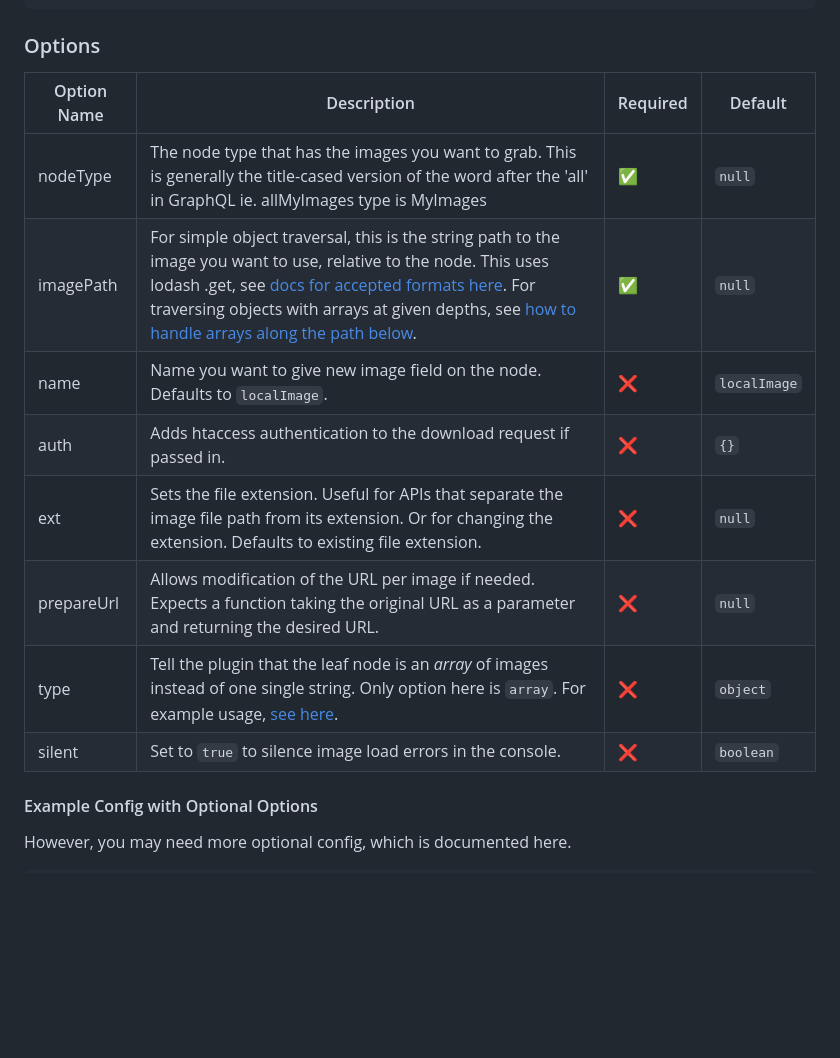
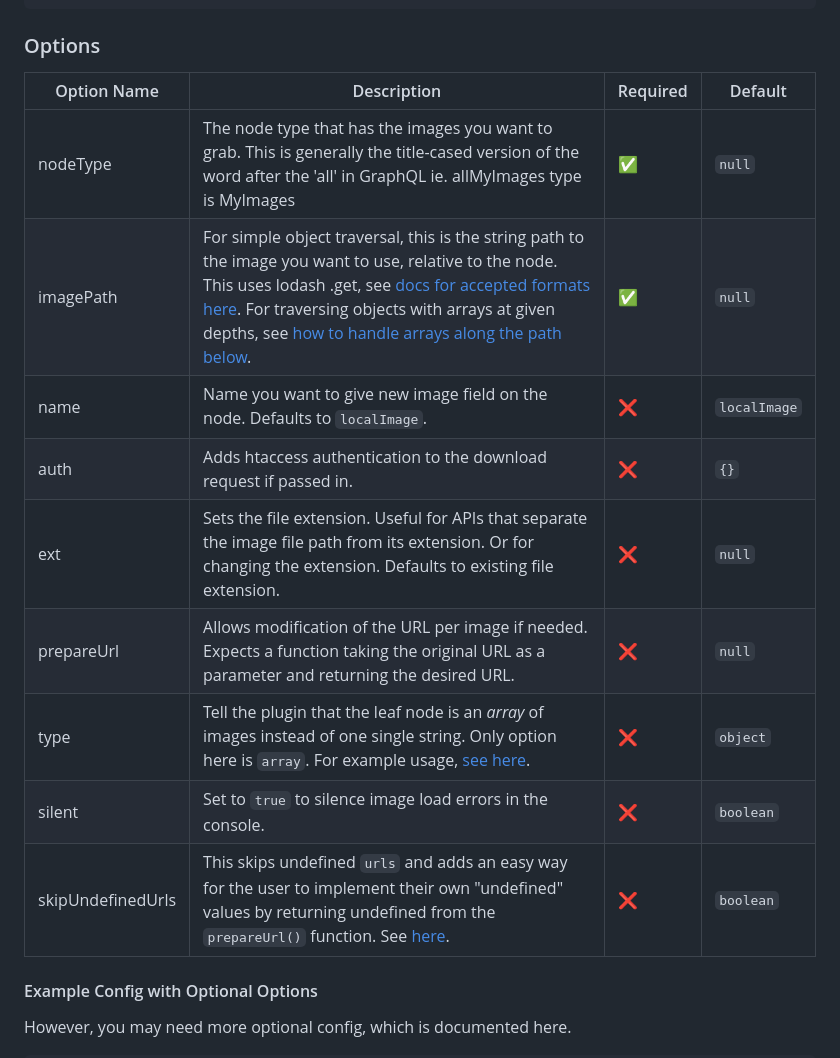
Before and after one commit to graysonhicks/gatsby-plugin-remote-images, a Markdown page: README.md, the part around one of its changes. Rendered like a GitHub page; blank space fills up the shorter version.

Commit message:
docs for skipUndefinedUrls

```diff
--- a/README.md
+++ b/README.md
@@ -42,16 +44,17 @@ module.exports = {
 
 ### Options
 
-| Option Name | Description                                                                                                                                                                                                                                                                                                                                      | Required | Default      |
-| ----------- | ------------------------------------------------------------------------------------------------------------------------------------------------------------------------------------------------------------------------------------------------------------------------------------------------------------------------------------------------ | -------- | ------------ |
-| nodeType    | The node type that has the images you want to grab. This is generally the title-cased version of the word after the 'all' in GraphQL ie. allMyImages type is MyImages                                                                                                                                                                             | ✅       | `null`       |
-| imagePath   | For simple object traversal, this is the string path to the image you want to use, relative to the node. This uses lodash .get, see [docs for accepted formats here](https://lodash.com/docs/4.17.11#get). For traversing objects with arrays at given depths, see [how to handle arrays along the path below](#traversing-objects-with-arrays). | ✅       | `null`       |
-| name        | Name you want to give new image field on the node. Defaults to `localImage`.                                                                                                                                                                                                                                                                     | ❌       | `localImage` |
-| auth        | Adds htaccess authentication to the download request if passed in.                                                                                                                                                                                                                                                                               | ❌       | `{}`         |
-| ext         | Sets the file extension. Useful for APIs that separate the image file path from its extension. Or for changing the extension. Defaults to existing file extension.                                                                                                                                                                               | ❌       | `null`       |
-| prepareUrl  | Allows modification of the URL per image if needed. Expects a function taking the original URL as a parameter and returning the desired URL.                                                                                                                                                                                                     | ❌       | `null`       |
-| type        | Tell the plugin that the leaf node is an _array_ of images instead of one single string. Only option here is `array`. For example usage, [see here](#handling-an-array-of-image-urls).                                                                                                                                                           | ❌       | `object`     |
-| silent      | Set to `true` to silence image load errors in the console.                                                                                                                                                                                                                                                                                       | ❌       | `boolean`    |
+| Option Name       | Description                                                                                                                                                                                                                                                                                                                                      | Required | Default      |
+| ----------------- | ------------------------------------------------------------------------------------------------------------------------------------------------------------------------------------------------------------------------------------------------------------------------------------------------------------------------------------------------ | -------- | ------------ |
+| nodeType          | The node type that has the images you want to grab. This is generally the title-cased version of the word after the 'all' in GraphQL ie. allMyImages type is MyImages                                                                                                                                                                            | ✅       | `null`       |
+| imagePath         | For simple object traversal, this is the string path to the image you want to use, relative to the node. This uses lodash .get, see [docs for accepted formats here](https://lodash.com/docs/4.17.11#get). For traversing objects with arrays at given depths, see [how to handle arrays along the path below](#traversing-objects-with-arrays). | ✅       | `null`       |
+| name              | Name you want to give new image field on the node. Defaults to `localImage`.                                                                                                                                                                                                                                                                     | ❌       | `localImage` |
+| auth              | Adds htaccess authentication to the download request if passed in.                                                                                                                                                                                                                                                                               | ❌       | `{}`         |
+| ext               | Sets the file extension. Useful for APIs that separate the image file path from its extension. Or for changing the extension. Defaults to existing file extension.                                                                                                                                                                               | ❌       | `null`       |
+| prepareUrl        | Allows modification of the URL per image if needed. Expects a function taking the original URL as a parameter and returning the desired URL.                                                                                                                                                                                                     | ❌       | `null`       |
+| type              | Tell the plugin that the leaf node is an _array_ of images instead of one single string. Only option here is `array`. For example usage, [see here](#handling-an-array-of-image-urls).                                                                                                                                                           | ❌       | `object`     |
+| silent            | Set to `true` to silence image load errors in the console.                                                                                                                                                                                                                                                                                       | ❌       | `boolean`    |
+| skipUndefinedUrls | This skips undefined `urls` and adds an easy way for the user to implement their own "undefined" values by returning undefined from the `prepareUrl()` function. See [here](https://github.com/graysonhicks/gatsby-plugin-remote-images/pull/134#issue-1568549719).                                                                              | ❌       | `boolean`    |
 
 #### Example Config with Optional Options
 
```
Also changed, not shown: other parts of README.md (+14 -10 lines).
